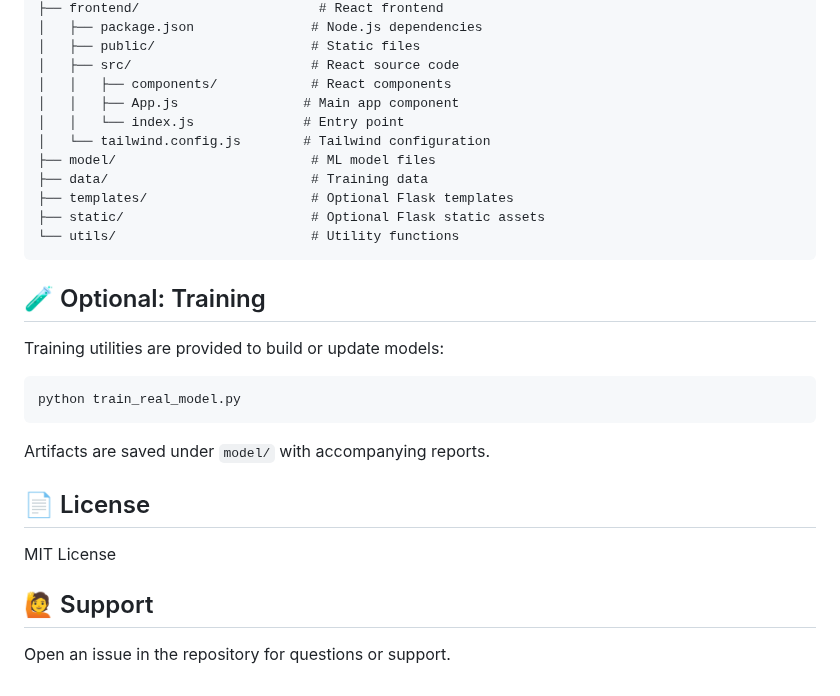
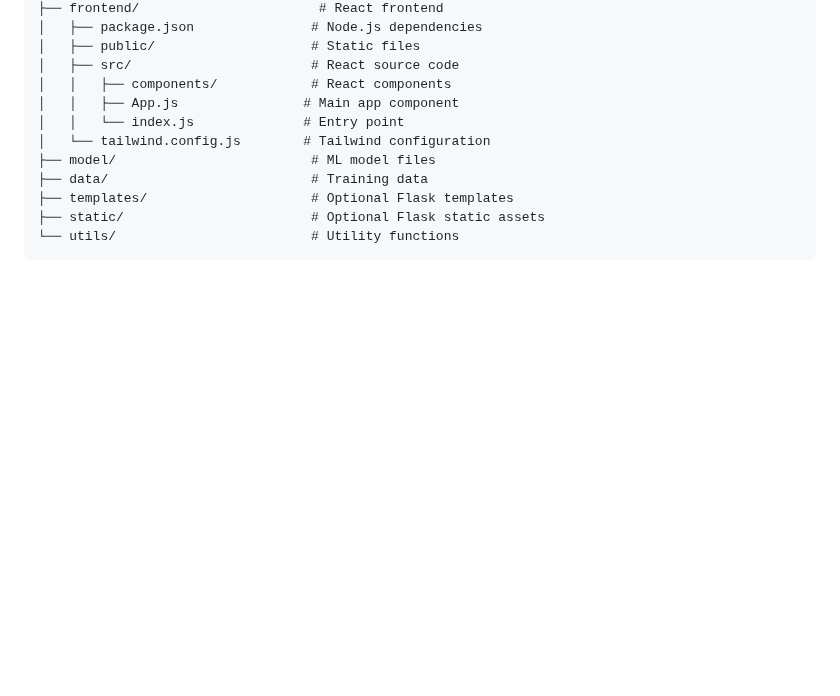
Before and after one commit to SahanaGaneshvel/Real-time-Phishing-URL-Detection, a Markdown page: README.md, the part around the change. Rendered like a GitHub page; blank space fills up the shorter version.

````diff
--- a/README.md
+++ b/README.md
@@ -111,19 +111,3 @@ The system evaluates URLs using features like:
 ├── static/                        # Optional Flask static assets
 └── utils/                         # Utility functions
 ```
-
-## 🧪 Optional: Training
-
-Training utilities are provided to build or update models:
-```bash
-python train_real_model.py
-```
-Artifacts are saved under `model/` with accompanying reports.
-
-## 📄 License
-
-MIT License
-
-## 🙋 Support
-
-Open an issue in the repository for questions or support.
````
